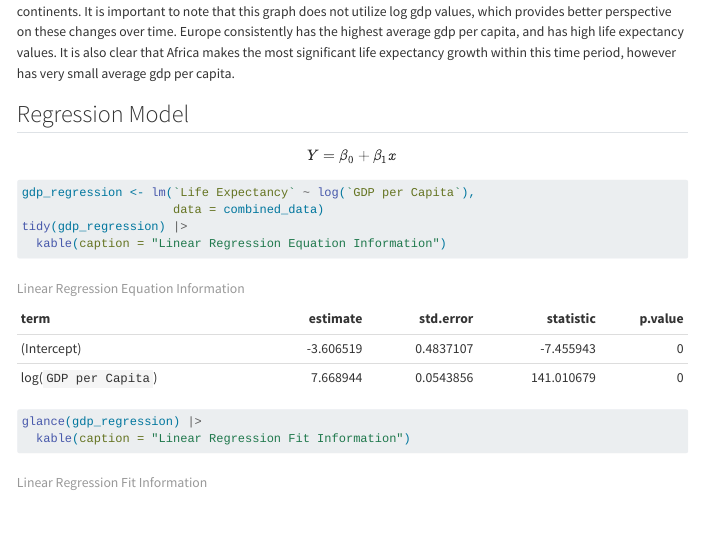
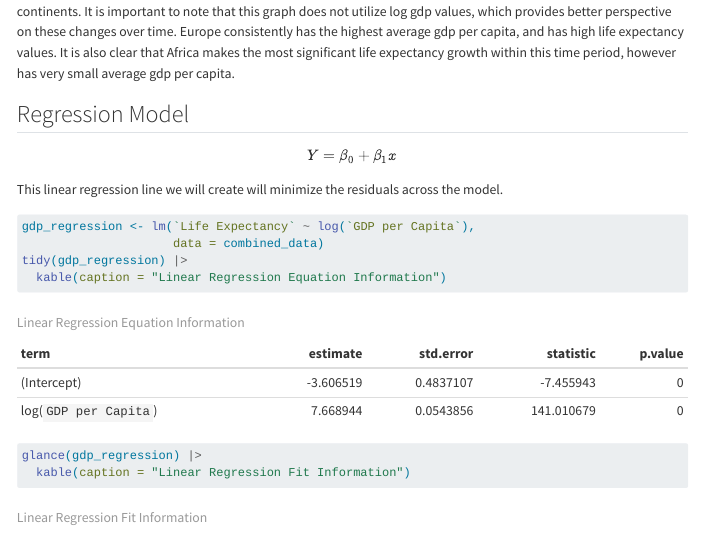
Before and after one commit to Elizabeth-El/stat331-project, a Quarto document (Stat_331_Project.qmd): the page in a window 1100 px wide, from 5780 px down. Rendered offline with R 4.5, knitr and Pandoc in place of Quarto, with nearby package versions; menus at the side of the page are left out; long lines of code are wrapped.

Commit message:
Description of linear regression model choices

````diff
--- a/Stat_331_Project.qmd
+++ b/Stat_331_Project.qmd
@@ -266,6 +266,8 @@ $$
 Y = {\beta}_0 + {\beta}_{1}x
 $$
 
+This linear regression line we will create will minimize the residuals across the model.
+
 ```{r}
 #| code-fold: true
 gdp_regression <- lm(`Life Expectancy` ~ log(`GDP per Capita`),
````
